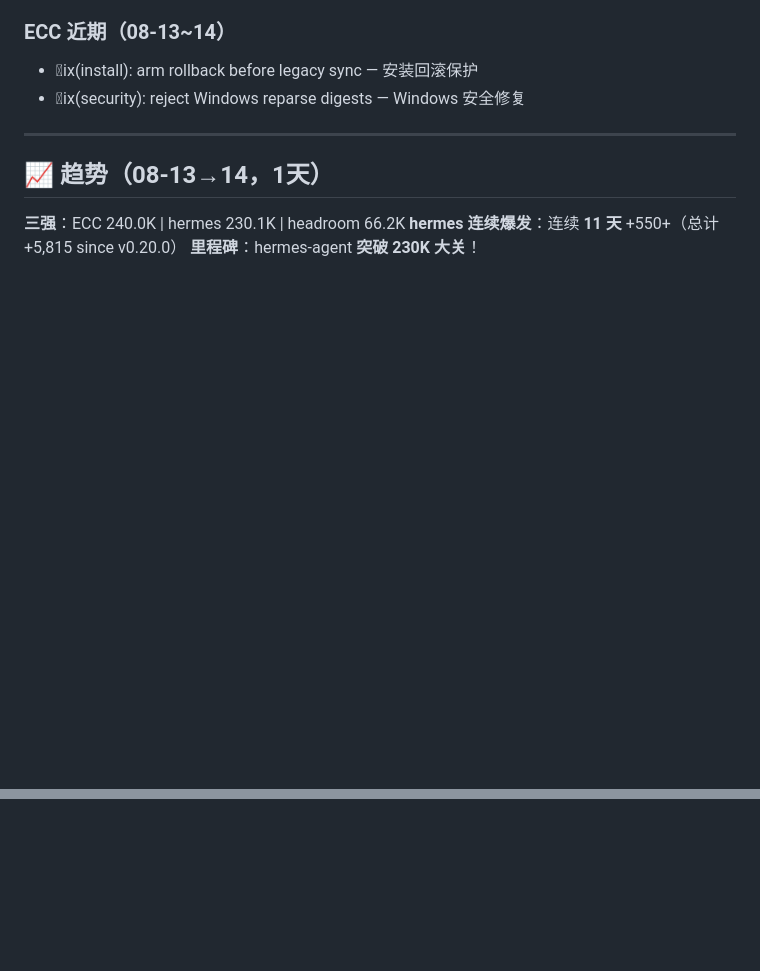
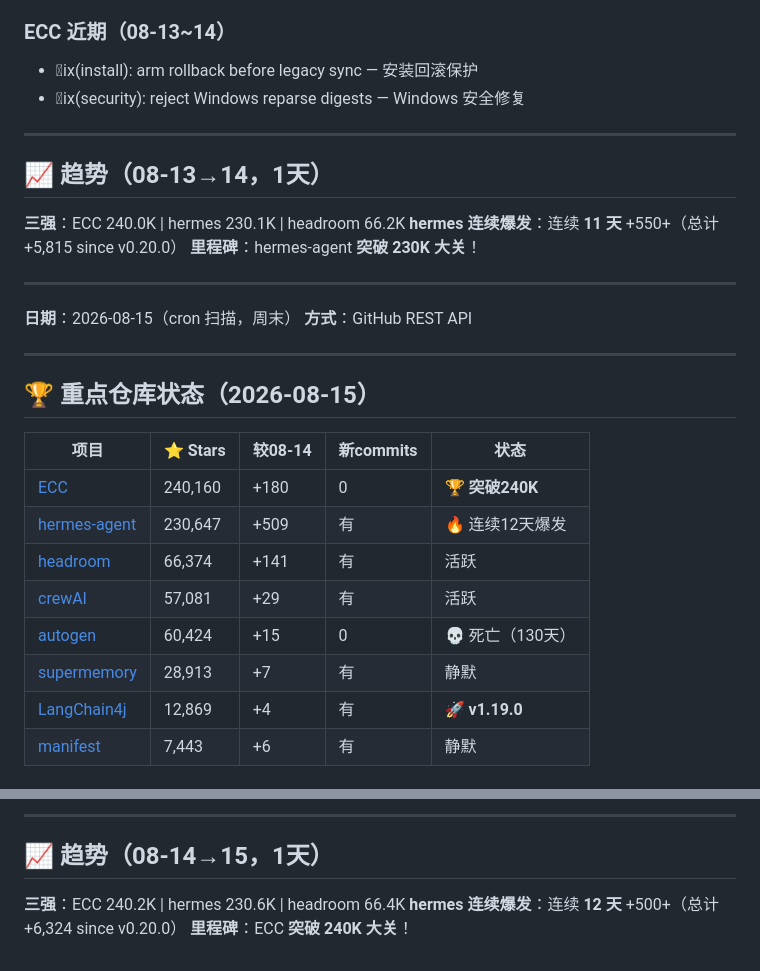
Before and after one commit to superMelo/nezha, a Markdown page: CHANGELOG-WATCH.md, 2 parts joined by grey strips. Drawn GitHub-style; folded sections open; blank space fills up the shorter version.

Commit message:
scan: 2026-08-15 ECC 240K, hermes 230.6K 12days+, LangChain4j v1.19.0 MCP client

```diff
--- a/CHANGELOG-WATCH.md
+++ b/CHANGELOG-WATCH.md
@@ -3427,3 +3427,24 @@ usqlite 0.32.1→0.40.1
 **三强**：ECC 240.0K | hermes 230.1K | headroom 66.2K
 **hermes 连续爆发**：连续 **11 天** +550+（总计 +5,815 since v0.20.0）
 **里程碑**：hermes-agent **突破 230K 大关**！
+
+---
+
+**日期**：2026-08-15（cron 扫描，周末）
+**方式**：GitHub REST API
+
+---
+
+## 🏆 重点仓库状态（2026-08-15）
+
+| 项目 | ⭐ Stars | 较08-14 | 新commits | 状态 |
+|------|---------|---------|-----------|------|
+| [ECC](https://github.com/affaan-m/ECC) | 240,160 | +180 | 0 | 🏆 **突破240K** |
+| [hermes-agent](https://github.com/NousResearch/hermes-agent) | 230,647 | +509 | 有 | 🔥 连续12天爆发 |
+| [headroom](https://github.com/chopratejas/headroom) | 66,374 | +141 | 有 | 活跃 |
+| [crewAI](https://github.com/joaomdmoura/crewAI) | 57,081 | +29 | 有 | 活跃 |
+| [autogen](https://github.com/microsoft/autogen) | 60,424 | +15 | 0 | 💀 死亡（130天） |
+| [supermemory](https://github.com/supermemoryai/supermemory) | 28,913 | +7 | 有 | 静默 |
+| [LangChain4j](https://github.com/langchain4j/langchain4j) | 12,869 | +4 | 有 | 🚀 **v1.19.0** |
+| [manifest](https://github.com/mnfst/manifest) | 7,443 | +6 | 有 | 静默 |
+
@@ -3429,0 +3467,7 @@ usqlite 0.32.1→0.40.1
+---
+
+## 📈 趋势（08-14→15，1天）
+
+**三强**：ECC 240.2K | hermes 230.6K | headroom 66.4K
+**hermes 连续爆发**：连续 **12 天** +500+（总计 +6,324 since v0.20.0）
+**里程碑**：ECC **突破 240K 大关**！
```
Also changed, not shown: other parts of CHANGELOG-WATCH.md (+16 -0 lines).
